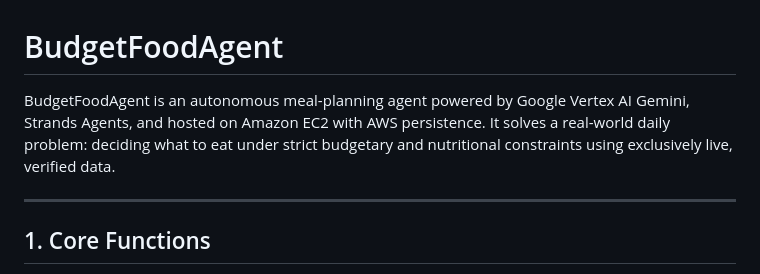
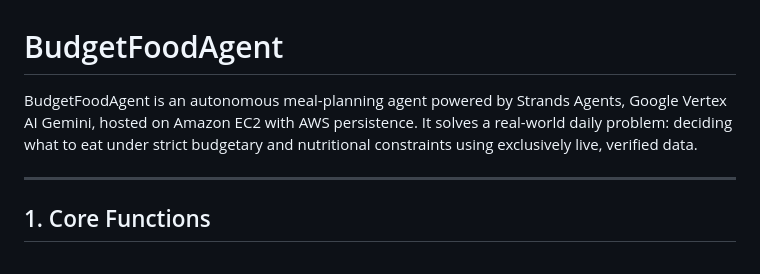
Before and after one commit to coding-bitz/budgetFood-agent, a Markdown page: README.md, the part around the change. GitHub-like rendering.

```diff
--- a/README.md
+++ b/README.md
@@ -1,6 +1,6 @@
 # BudgetFoodAgent
 
-BudgetFoodAgent is an autonomous meal-planning agent powered by Google Vertex AI Gemini, Strands Agents, and hosted on Amazon EC2 with AWS persistence. It solves a real-world daily problem: deciding what to eat under strict budgetary and nutritional constraints using exclusively live, verified data.
+BudgetFoodAgent is an autonomous meal-planning agent powered by Strands Agents, Google Vertex AI Gemini, hosted on Amazon EC2 with AWS persistence. It solves a real-world daily problem: deciding what to eat under strict budgetary and nutritional constraints using exclusively live, verified data.
 
 ---
 
```
